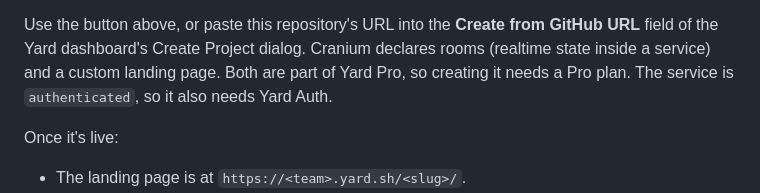
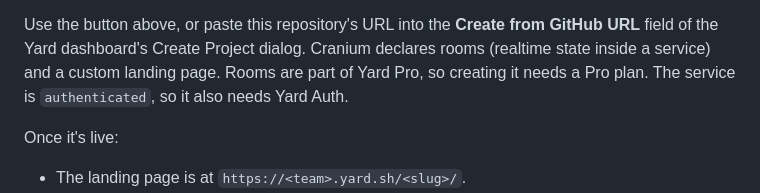
Before and after one commit to yard-sh/yard-cranium, a Markdown page: README.md, the part around the change. Drawn GitHub-style.

Commit message:
Only rooms need Pro
Co-Authored-By: Claude Opus 5.5 <noreply@anthropic.com>

```diff
--- a/README.md
+++ b/README.md
@@ -19,7 +19,7 @@ decides who stays. The pieces:
 Use the button above, or paste this repository's URL into the **Create from
 GitHub URL** field of the Yard dashboard's Create Project dialog. Cranium
 declares rooms (realtime state inside a service) and a custom landing page.
-Both are part of Yard Pro, so creating it needs a Pro plan. The service is
+Rooms are part of Yard Pro, so creating it needs a Pro plan. The service is
 `authenticated`, so it also needs Yard Auth.
 
 Once it's live:
```
